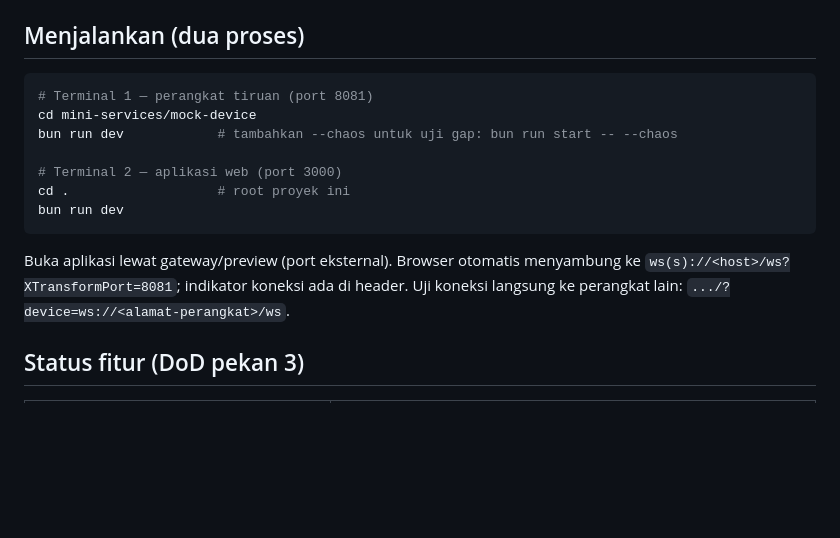
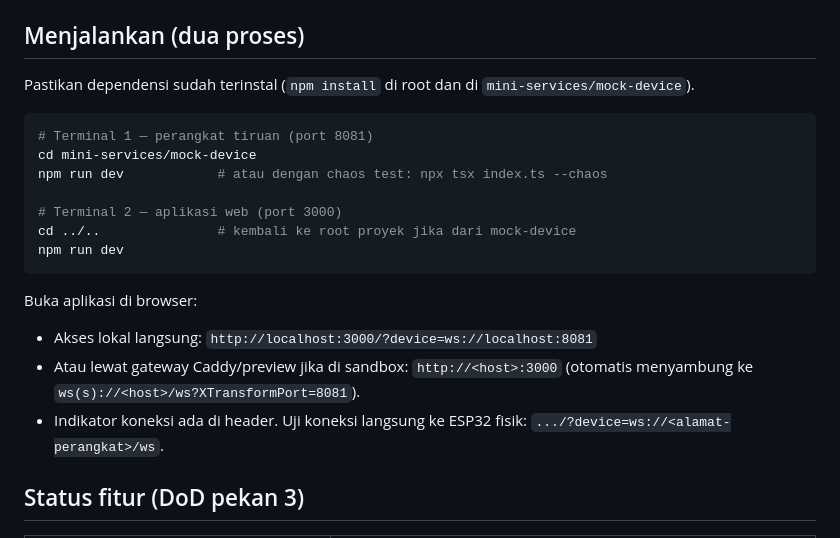
Before and after one commit to vinend/Despro-AurisCore, a Markdown page: README.md, the part around the change. Rendered like a GitHub page; blank space fills up the shorter version.

````diff
--- a/README.md
+++ b/README.md
@@ -26,20 +26,22 @@ dari `mock-device` — bukan perangkat keras sungguhan dan bukan model AI.
 
 ## Menjalankan (dua proses)
 
+Pastikan dependensi sudah terinstal (`npm install` di root dan di `mini-services/mock-device`).
+
 ```bash
 # Terminal 1 — perangkat tiruan (port 8081)
 cd mini-services/mock-device
-bun run dev            # tambahkan --chaos untuk uji gap: bun run start -- --chaos
+npm run dev            # atau dengan chaos test: npx tsx index.ts --chaos
 
 # Terminal 2 — aplikasi web (port 3000)
-cd .                   # root proyek ini
-bun run dev
+cd ../..               # kembali ke root proyek jika dari mock-device
+npm run dev
 ```
 
-Buka aplikasi lewat gateway/preview (port eksternal). Browser otomatis
-menyambung ke `ws(s)://<host>/ws?XTransformPort=8081`; indikator koneksi ada
-di header. Uji koneksi langsung ke perangkat lain:
-`.../?device=ws://<alamat-perangkat>/ws`.
+Buka aplikasi di browser:
+- Akses lokal langsung: `http://localhost:3000/?device=ws://localhost:8081`
+- Atau lewat gateway Caddy/preview jika di sandbox: `http://<host>:3000` (otomatis menyambung ke `ws(s)://<host>/ws?XTransformPort=8081`).
+- Indikator koneksi ada di header. Uji koneksi langsung ke ESP32 fisik: `.../?device=ws://<alamat-perangkat>/ws`.
 
 ## Status fitur (DoD pekan 3)
 
````
Also changed, not shown: mini-services/mock-device/README.md (+12 -13 lines).
